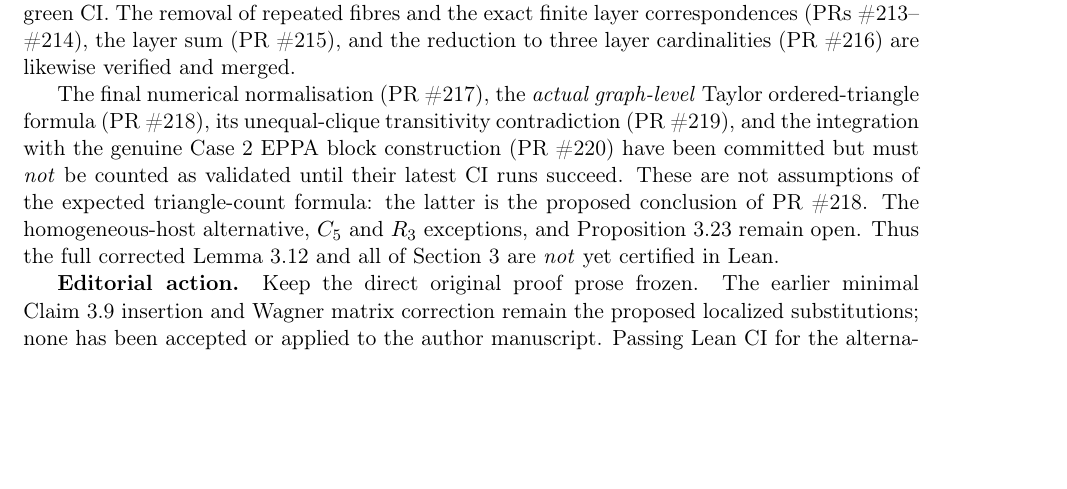
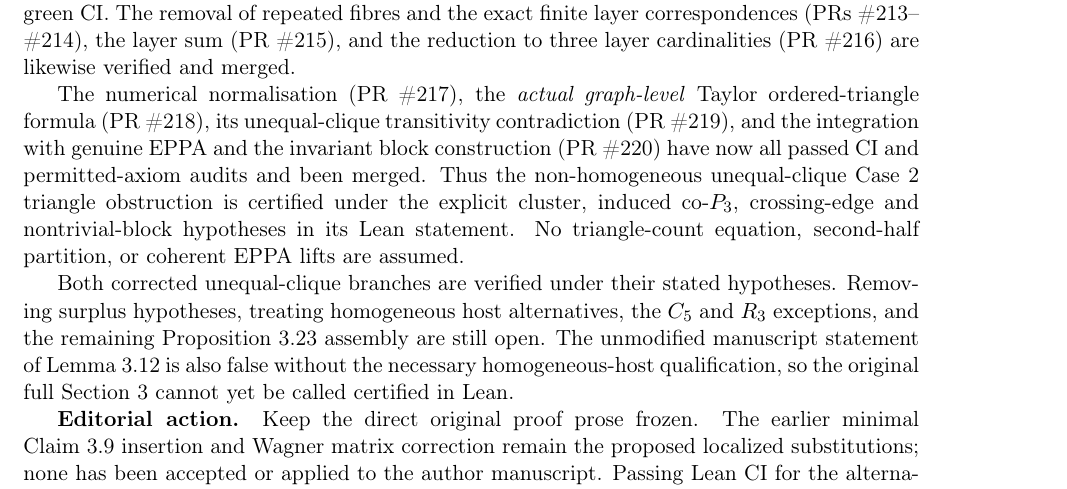
Before and after one commit to janhubicka/EPPA-III, a LaTeX document (validation/suggested-corrections.tex): part of page 10 of 10, cut so that both start at the same text, the shorter picture padded with empty space. Compiled offline with pdfLaTeX.

Commit message:
Mark verified and merged Taylor graph count and EPPA Case 2 obstruction

```diff
--- a/validation/suggested-corrections.tex
+++ b/validation/suggested-corrections.tex
@@ -789,19 +789,28 @@ layer correspondences (PRs~\#213--\#214), the layer
 sum (PR~\#215), and the reduction to three layer
 cardinalities (PR~\#216) are likewise verified and merged.
 
-The final numerical normalisation (PR~\#217),
-the \emph{actual graph-level} Taylor ordered-triangle
-formula (PR~\#218), its unequal-clique transitivity
-contradiction (PR~\#219), and the integration with
-the genuine Case~2 EPPA block construction (PR~\#220)
-have been committed but must \emph{not} be counted as
-validated until their latest CI runs succeed.
-These are not assumptions of the expected triangle-count
-formula: the latter is the proposed conclusion of
-PR~\#218. The homogeneous-host alternative,
-\(C_5\) and \(R_3\) exceptions, and Proposition~3.23
-remain open. Thus the full corrected Lemma~3.12 and
-all of Section~3 are \emph{not} yet certified in Lean.
+The numerical normalisation (PR~\#217), the
+\emph{actual graph-level} Taylor ordered-triangle formula
+(PR~\#218), its unequal-clique transitivity contradiction
+(PR~\#219), and the integration with genuine EPPA and the
+invariant block construction (PR~\#220) have now all
+passed CI and permitted-axiom audits and been merged.
+Thus the non-homogeneous unequal-clique Case~2
+triangle obstruction is certified under the explicit
+cluster, induced co-\(P_3\), crossing-edge and
+nontrivial-block hypotheses in its Lean statement.
+No triangle-count equation, second-half partition,
+or coherent EPPA lifts are assumed.
+
+Both corrected unequal-clique branches are verified
+under their stated hypotheses. Removing surplus
+hypotheses, treating homogeneous host alternatives,
+the \(C_5\) and \(R_3\) exceptions, and the remaining
+Proposition~3.23 assembly are still open.
+The unmodified manuscript statement of Lemma~3.12
+is also false without the necessary homogeneous-host
+qualification, so the original full Section~3 cannot
+yet be called certified in Lean.
 
 \textbf{Editorial action.}
 Keep the direct original proof prose frozen.
```
